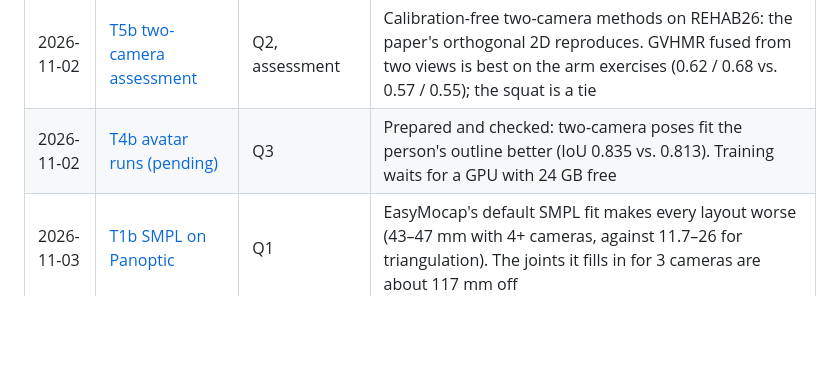
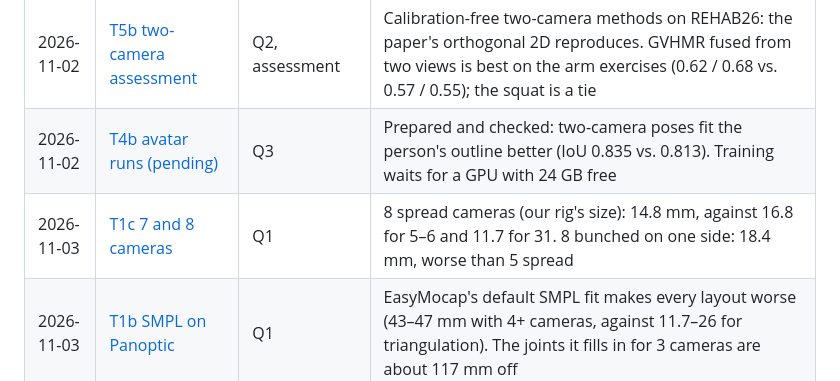
Before and after one commit to VincentTLe/Fall-2026-Research, a Markdown page: reconstruction/results/README.md, the part around the change. Rendered like a GitHub page; blank space fills up the shorter version.

Commit message:
T1c: 7 and 8 cameras on Panoptic (our rig has 8 GoPros): 8 spread 14.8 mm, 8 bunched 18.4 mm; figure updated
Co-Authored-By: Claude Opus 5.5 <noreply@anthropic.com>

```diff
--- a/reconstruction/results/README.md
+++ b/reconstruction/results/README.md
@@ -25,6 +25,7 @@ Section 1 is enough for a quick read. The overview and figures are in the [top-l
 | 2026-11-02 | [T2d two cameras + SMPL, ViTPose](2026-11-02-t2d-twocam-smpl-vitpose.md) | Q2 | All 65 recordings: 5.09 cm BestFit on the paper's protocol, against GVHMR's 6.00 and the paper's 8.4. Its view-agreement filter hurts the hidden-arm frames on the T2 metrics (PA 46.0 mm) |
 | 2026-11-02 | [T5b two-camera assessment](2026-11-02-t5b-twocam-assessment.md) | Q2, assessment | Calibration-free two-camera methods on REHAB26: the paper's orthogonal 2D reproduces. GVHMR fused from two views is best on the arm exercises (0.62 / 0.68 vs. 0.57 / 0.55); the squat is a tie |
 | 2026-11-02 | [T4b avatar runs (pending)](2026-11-02-t4b-avatar-views.md) | Q3 | Prepared and checked: two-camera poses fit the person's outline better (IoU 0.835 vs. 0.813). Training waits for a GPU with 24 GB free |
+| 2026-11-03 | [T1c 7 and 8 cameras](2026-11-03-t1c-seven-eight-cameras.md) | Q1 | 8 spread cameras (our rig's size): 14.8 mm, against 16.8 for 5–6 and 11.7 for 31. 8 bunched on one side: 18.4 mm, worse than 5 spread |
 | 2026-11-03 | [T1b SMPL on Panoptic](2026-11-03-t1b-panoptic-smpl.md) | Q1 | EasyMocap's default SMPL fit makes every layout worse (43–47 mm with 4+ cameras, against 11.7–26 for triangulation). The joints it fills in for 3 cameras are about 117 mm off |
 | 2026-11-02 | [T3 internet video](2026-11-02-t3-internet-video.md) | Q4 | 41 stock clips in two rounds. GVHMR is consistent with the image on 20. The counter, fixed before round 2, is exact on 4 of 4 new clips where the right person is tracked. In 2 of 3 clips with a coach it followed the coach. A rule that picks the person who moves most fixed both, but on 13 new trainer clips it was right in 5 of 9 against the default's 7 of 9: neither is reliable |
 | 2026-11-02 | [Depth noise](2026-11-02-depth-noise.md) | Q2, Q3 | GVHMR's depth error is mostly a constant offset plus slow drift (17 of 72 mm is jitter), so smoothing does not help. Depth must come from a second camera |
```
Also changed, not shown: README.md (+1 -1 lines), reconstruction/results/2026-11-03-t1c-seven-eight-cameras.md (added, +68 -0 lines), reconstruction/results/figures/q1_camera_count.png, 3 other files.
